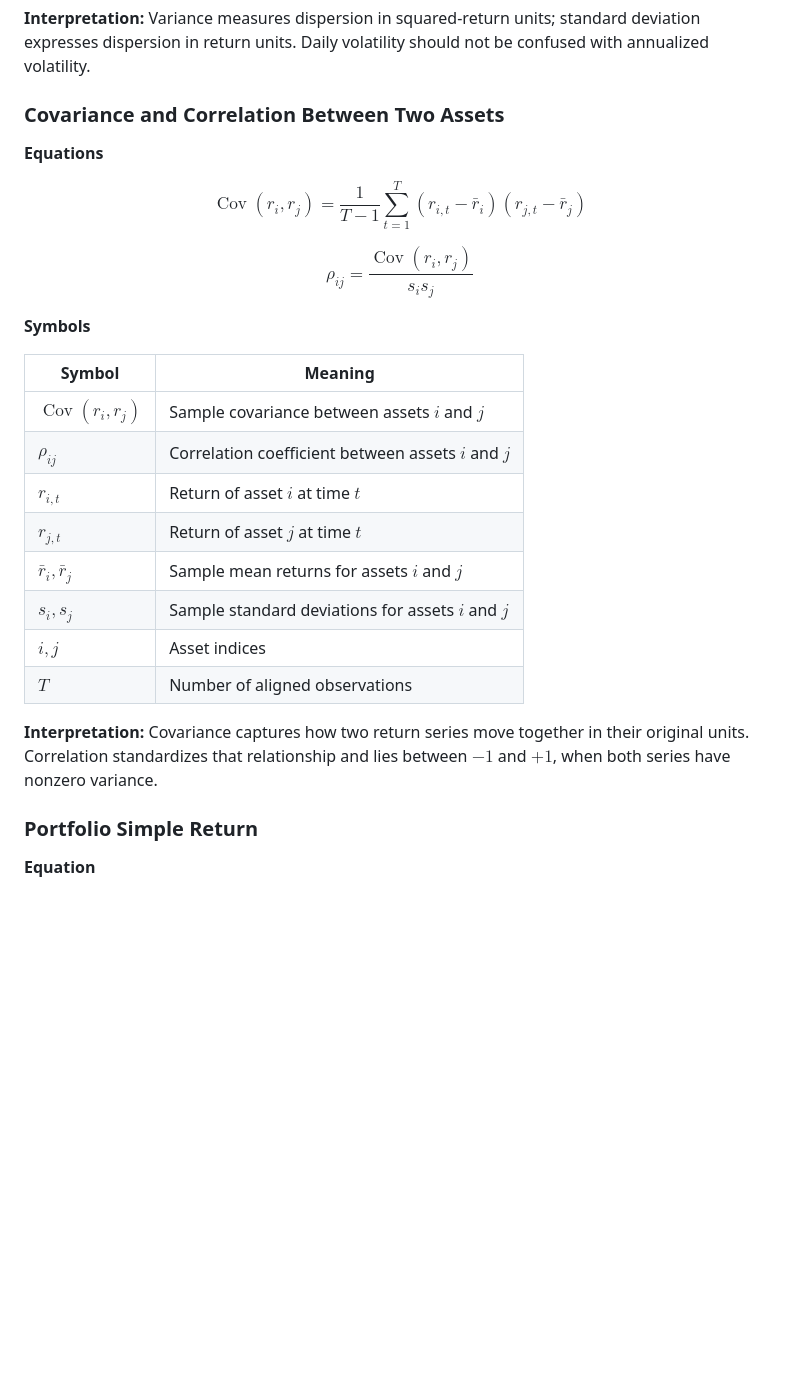
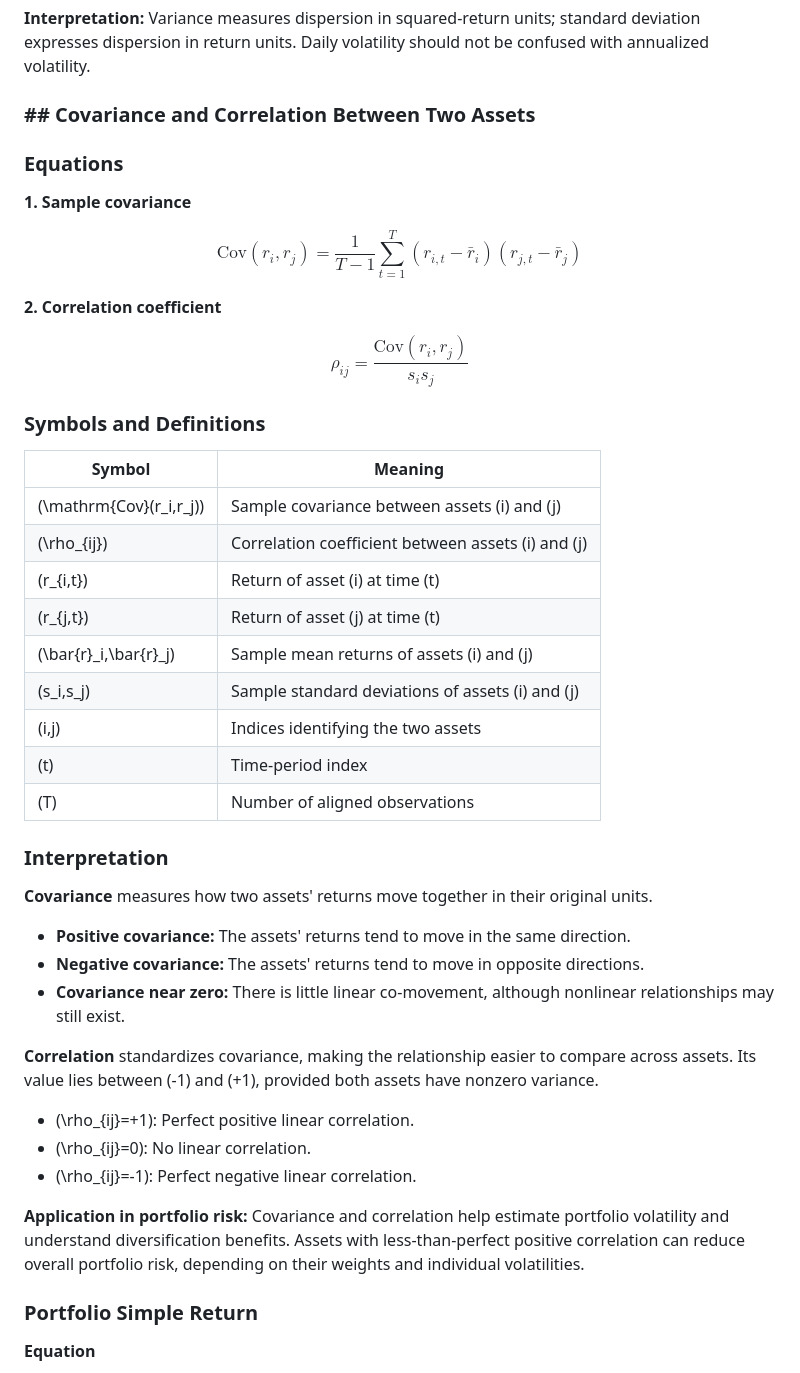
Before and after one commit to nasaamit005/monte-carlo-portfolio-risk-simulator, a Markdown page: README.md, the part around the change. Rendered like a GitHub page; blank space fills up the shorter version.

Commit message:
Fix covariance and correlation equation formatting

```diff
--- a/README.md
+++ b/README.md
@@ -268,32 +268,59 @@ $$
 
 **Interpretation:** Variance measures dispersion in squared-return units; standard deviation expresses dispersion in return units. Daily volatility should not be confused with annualized volatility.
 
-### Covariance and Correlation Between Two Assets
+### ## Covariance and Correlation Between Two Assets
 
-**Equations**
+### Equations
+
+**1. Sample covariance**
 
 $$
-\operatorname{Cov}(r_i,r_j) = \frac{1}{T-1}\sum_{t=1}^{T} (r_{i,t}-\bar r_i)(r_{j,t}-\bar r_j)
+\mathrm{Cov}(r_i,r_j)
+=
+\frac{1}{T-1}
+\sum_{t=1}^{T}
+(r_{i,t}-\bar{r}_i)
+(r_{j,t}-\bar{r}_j)
 $$
 
+**2. Correlation coefficient**
+
 $$
-\rho_{ij} = \frac{\operatorname{Cov}(r_i,r_j)}{s_i s_j}
+\rho_{ij}
+=
+\frac{\mathrm{Cov}(r_i,r_j)}
+{s_i s_j}
 $$
 
-**Symbols**
+### Symbols and Definitions
 
 | Symbol | Meaning |
 |---|---|
-| $\operatorname{Cov}(r_i,r_j)$ | Sample covariance between assets $i$ and $j$ |
-| $\rho_{ij}$ | Correlation coefficient between assets $i$ and $j$ |
-| $r_{i,t}$ | Return of asset $i$ at time $t$ |
-| $r_{j,t}$ | Return of asset $j$ at time $t$ |
-| $\bar r_i,\bar r_j$ | Sample mean returns for assets $i$ and $j$ |
-| $s_i,s_j$ | Sample standard deviations for assets $i$ and $j$ |
-| $i,j$ | Asset indices |
-| $T$ | Number of aligned observations |
+| \(\mathrm{Cov}(r_i,r_j)\) | Sample covariance between assets \(i\) and \(j\) |
+| \(\rho_{ij}\) | Correlation coefficient between assets \(i\) and \(j\) |
+| \(r_{i,t}\) | Return of asset \(i\) at time \(t\) |
+| \(r_{j,t}\) | Return of asset \(j\) at time \(t\) |
+| \(\bar{r}_i,\bar{r}_j\) | Sample mean returns of assets \(i\) and \(j\) |
+| \(s_i,s_j\) | Sample standard deviations of assets \(i\) and \(j\) |
+| \(i,j\) | Indices identifying the two assets |
+| \(t\) | Time-period index |
+| \(T\) | Number of aligned observations |
 
-**Interpretation:** Covariance captures how two return series move together in their original units. Correlation standardizes that relationship and lies between $-1$ and $+1$, when both series have nonzero variance.
+### Interpretation
+
+**Covariance** measures how two assets' returns move together in their original units.
+
+- **Positive covariance:** The assets' returns tend to move in the same direction.
+- **Negative covariance:** The assets' returns tend to move in opposite directions.
+- **Covariance near zero:** There is little linear co-movement, although nonlinear relationships may still exist.
+
+**Correlation** standardizes covariance, making the relationship easier to compare across assets. Its value lies between \(-1\) and \(+1\), provided both assets have nonzero variance.
+
+- \(\rho_{ij}=+1\): Perfect positive linear correlation.
+- \(\rho_{ij}=0\): No linear correlation.
+- \(\rho_{ij}=-1\): Perfect negative linear correlation.
+
+**Application in portfolio risk:** Covariance and correlation help estimate portfolio volatility and understand diversification benefits. Assets with less-than-perfect positive correlation can reduce overall portfolio risk, depending on their weights and individual volatilities.
 
 ### Portfolio Simple Return
 
```
